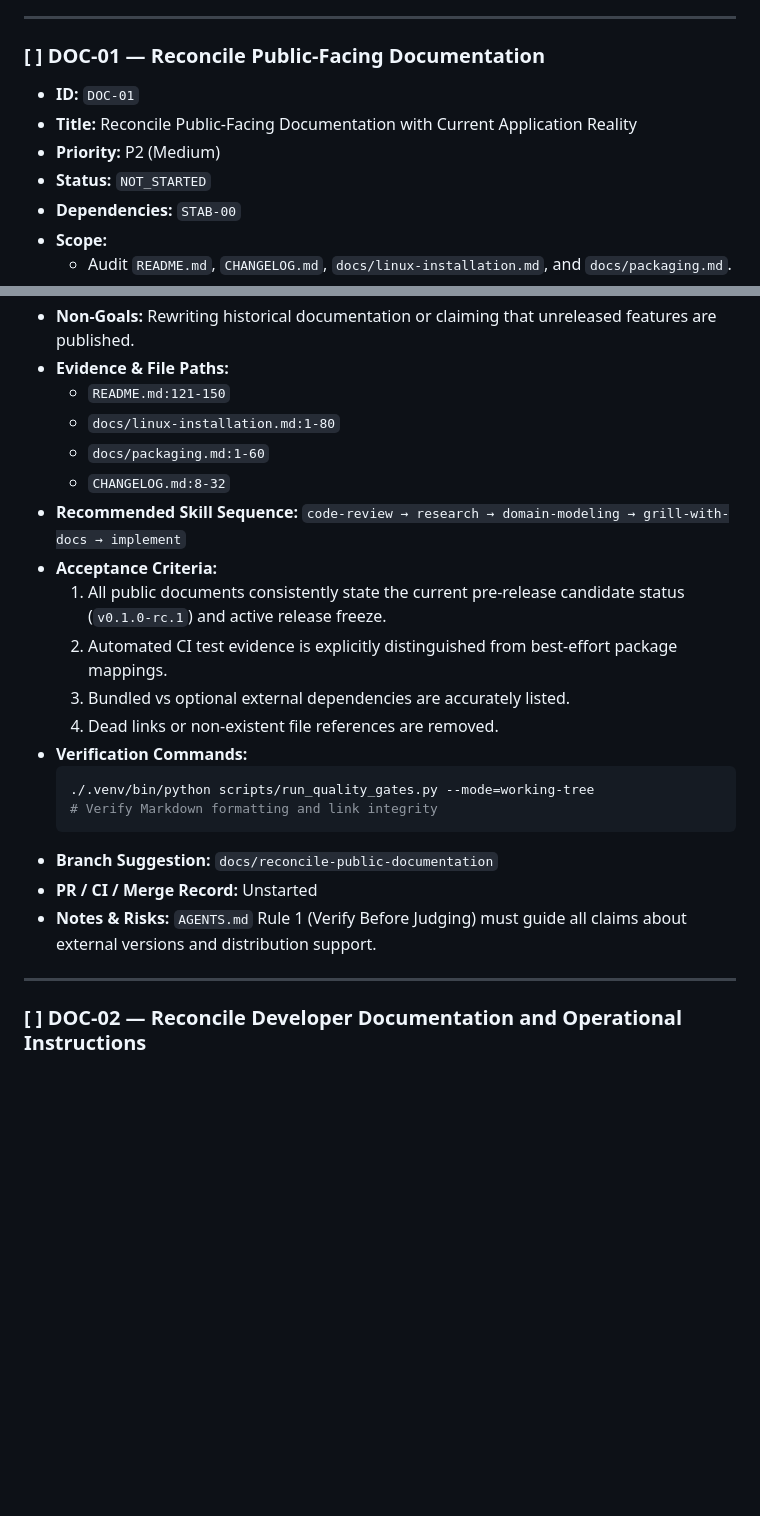
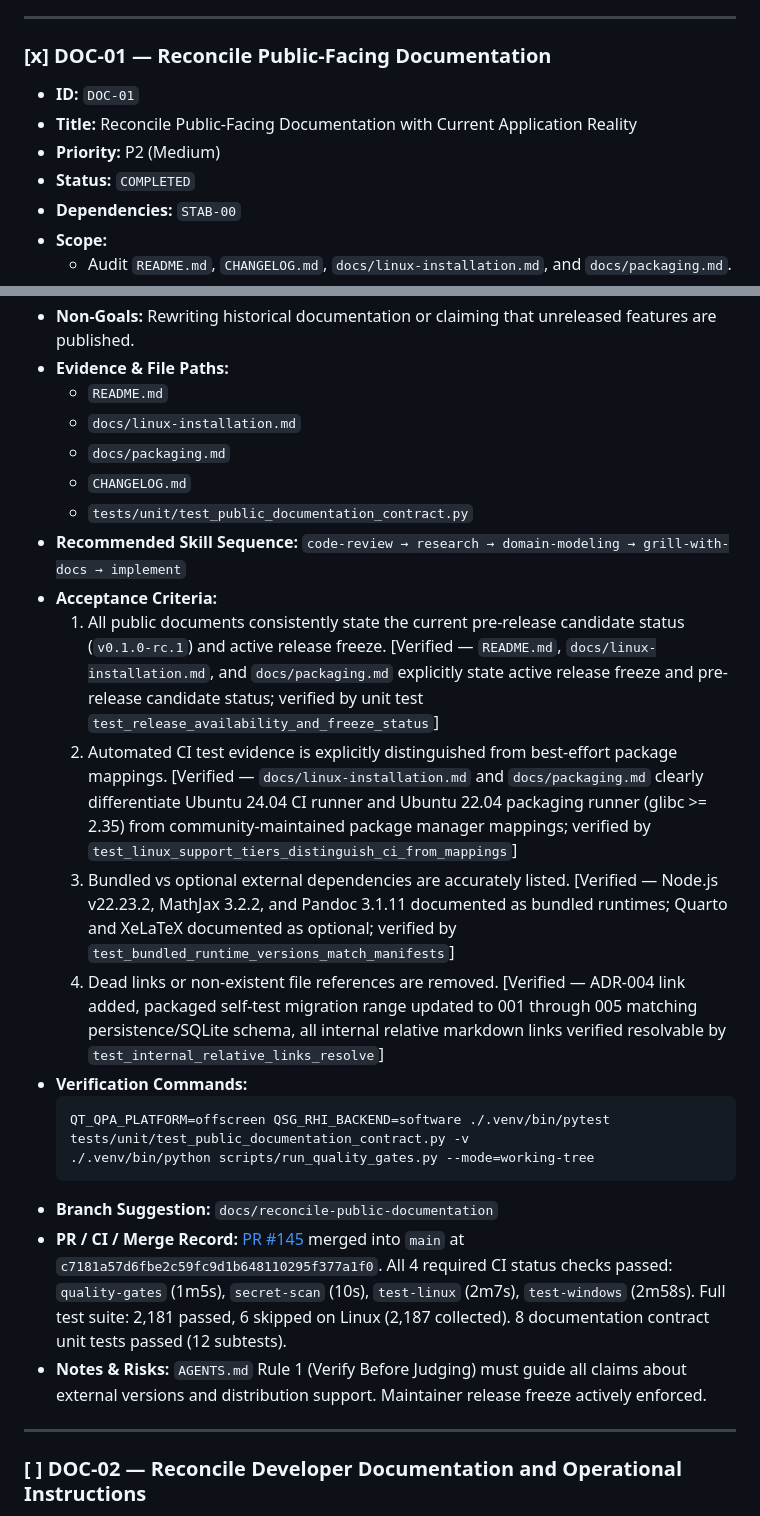
Before and after one commit to amirreza-a2a/Polpo, a Markdown page: docs/quality/stabilization-roadmap.md, 2 parts joined by grey strips. Rendered like a GitHub page; blank space fills up the shorter version.

Commit message:
docs(quality): record completion and merge evidence for DOC-01 (#145) (#146)

````diff
--- a/docs/quality/stabilization-roadmap.md
+++ b/docs/quality/stabilization-roadmap.md
@@ -430,12 +431,12 @@ flowchart TD
 
 ---
 
-### [ ] DOC-01 — Reconcile Public-Facing Documentation
+### [x] DOC-01 — Reconcile Public-Facing Documentation
 
 - **ID:** `DOC-01`
 - **Title:** Reconcile Public-Facing Documentation with Current Application Reality
 - **Priority:** P2 (Medium)
-- **Status:** `NOT_STARTED`
+- **Status:** `COMPLETED`
 - **Dependencies:** `STAB-00`
 - **Scope:**
   - Audit `README.md`, `CHANGELOG.md`, `docs/linux-installation.md`, and `docs/packaging.md`.
@@ -445,25 +446,26 @@ flowchart TD
   - Check all links and command examples for accuracy.
 - **Non-Goals:** Rewriting historical documentation or claiming that unreleased features are published.
 - **Evidence & File Paths:**
-  - `README.md:121-150`
-  - `docs/linux-installation.md:1-80`
-  - `docs/packaging.md:1-60`
-  - `CHANGELOG.md:8-32`
+  - `README.md`
+  - `docs/linux-installation.md`
+  - `docs/packaging.md`
+  - `CHANGELOG.md`
+  - `tests/unit/test_public_documentation_contract.py`
 - **Recommended Skill Sequence:**
   `code-review → research → domain-modeling → grill-with-docs → implement`
 - **Acceptance Criteria:**
-  1. All public documents consistently state the current pre-release candidate status (`v0.1.0-rc.1`) and active release freeze.
-  2. Automated CI test evidence is explicitly distinguished from best-effort package mappings.
-  3. Bundled vs optional external dependencies are accurately listed.
-  4. Dead links or non-existent file references are removed.
+  1. All public documents consistently state the current pre-release candidate status (`v0.1.0-rc.1`) and active release freeze. [Verified — `README.md`, `docs/linux-installation.md`, and `docs/packaging.md` explicitly state active release freeze and pre-release candidate status; verified by unit test `test_release_availability_and_freeze_status`]
+  2. Automated CI test evidence is explicitly distinguished from best-effort package mappings. [Verified — `docs/linux-installation.md` and `docs/packaging.md` clearly differentiate Ubuntu 24.04 CI runner and Ubuntu 22.04 packaging runner (glibc >= 2.35) from community-maintained package manager mappings; verified by `test_linux_support_tiers_distinguish_ci_from_mappings`]
+  3. Bundled vs optional external dependencies are accurately listed. [Verified — Node.js v22.23.2, MathJax 3.2.2, and Pandoc 3.1.11 documented as bundled runtimes; Quarto and XeLaTeX documented as optional; verified by `test_bundled_runtime_versions_match_manifests`]
+  4. Dead links or non-existent file references are removed. [Verified — ADR-004 link added, packaged self-test migration range updated to 001 through 005 matching persistence/SQLite schema, all internal relative markdown links verified resolvable by `test_internal_relative_links_resolve`]
 - **Verification Commands:**
   ```bash
+  QT_QPA_PLATFORM=offscreen QSG_RHI_BACKEND=software ./.venv/bin/pytest tests/unit/test_public_documentation_contract.py -v
   ./.venv/bin/python scripts/run_quality_gates.py --mode=working-tree
-  # Verify Markdown formatting and link integrity
   ```
 - **Branch Suggestion:** `docs/reconcile-public-documentation`
-- **PR / CI / Merge Record:** Unstarted
-- **Notes & Risks:** `AGENTS.md` Rule 1 (Verify Before Judging) must guide all claims about external versions and distribution support.
+- **PR / CI / Merge Record:** [PR #145](https://github.com/amirreza-a2a/Polpo/pull/145) merged into `main` at `c7181a57d6fbe2c59fc9d1b648110295f377a1f0`. All 4 required CI status checks passed: `quality-gates` (1m5s), `secret-scan` (10s), `test-linux` (2m7s), `test-windows` (2m58s). Full test suite: 2,181 passed, 6 skipped on Linux (2,187 collected). 8 documentation contract unit tests passed (12 subtests).
+- **Notes & Risks:** `AGENTS.md` Rule 1 (Verify Before Judging) must guide all claims about external versions and distribution support. Maintainer release freeze actively enforced.
 
 ---
 
````
Also changed, not shown: other parts of docs/quality/stabilization-roadmap.md (+6 -4 lines).
